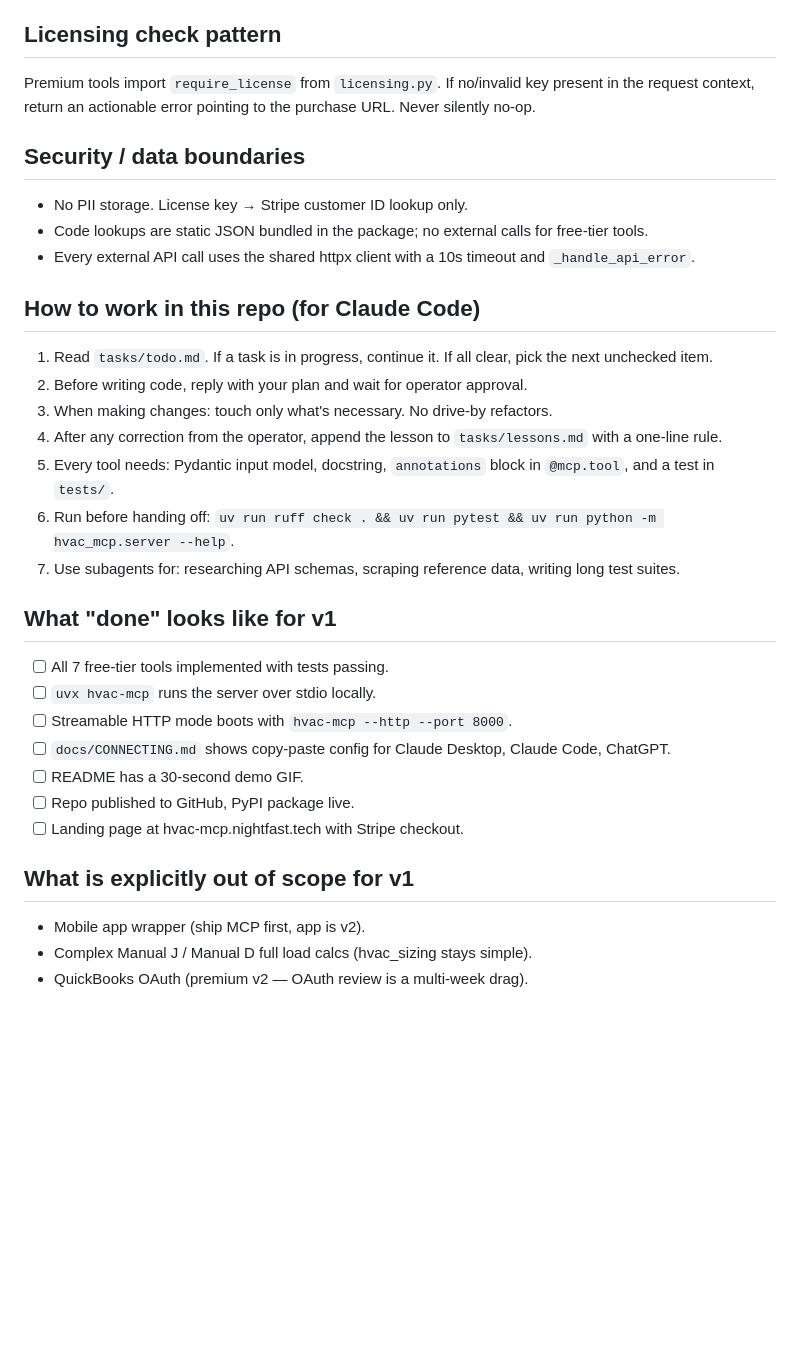
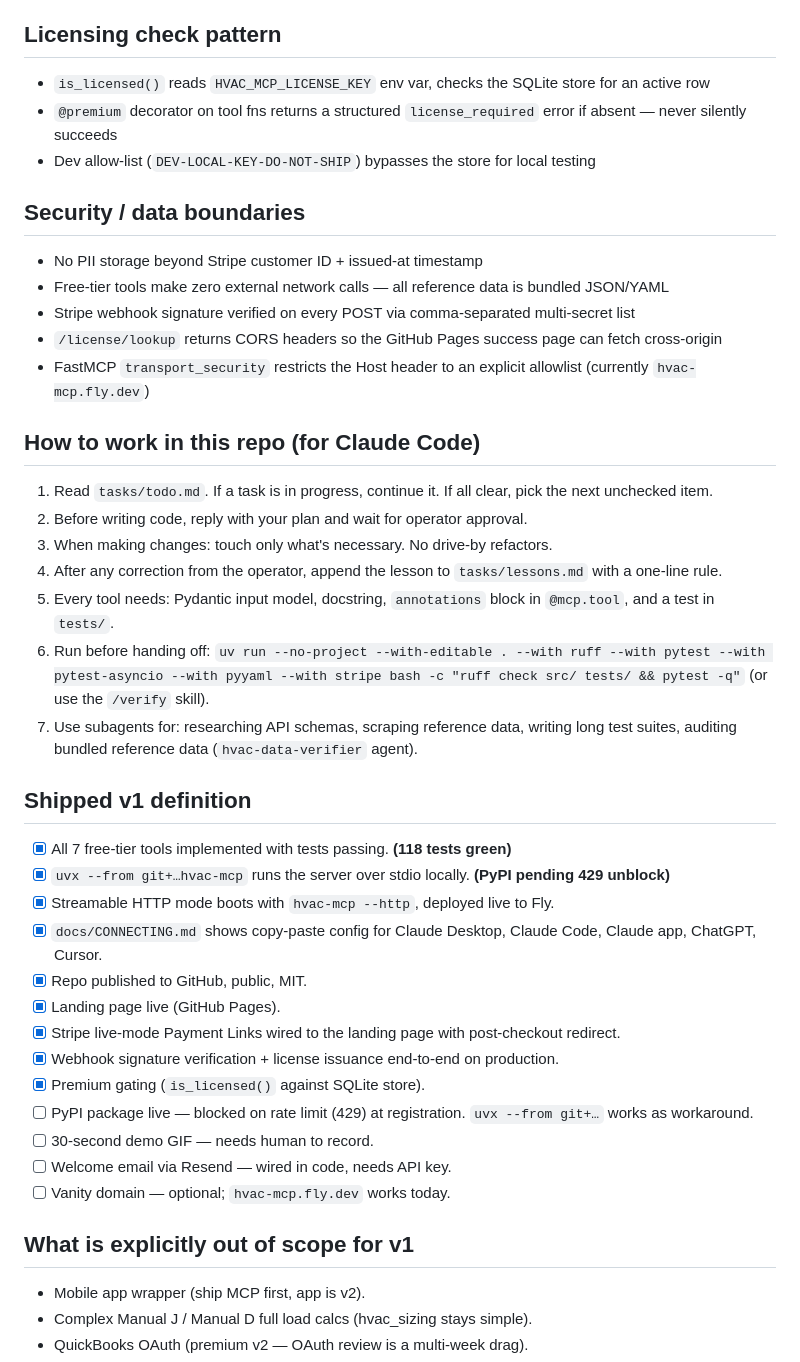
Before and after one commit to NightFast-app/hvac-mcp, a Markdown page: CLAUDE.md, the part around one of its changes. GitHub-like rendering; blank space fills up the shorter version.

```diff
--- a/CLAUDE.md
+++ b/CLAUDE.md
@@ -88,31 +155,46 @@ Tools are `{service}_{action}` — always prefixed `hvac_` so they don't collide
 
 ## Licensing check pattern
-Premium tools import `require_license` from `licensing.py`. If no/invalid key present in the request context, return an actionable error pointing to the purchase URL. Never silently no-op.
+
+- `is_licensed()` reads `HVAC_MCP_LICENSE_KEY` env var, checks the SQLite store for an active row
+- `@premium` decorator on tool fns returns a structured `license_required` error if absent — never silently succeeds
+- Dev allow-list (`DEV-LOCAL-KEY-DO-NOT-SHIP`) bypasses the store for local testing
 
 ## Security / data boundaries
-- No PII storage. License key → Stripe customer ID lookup only.
-- Code lookups are static JSON bundled in the package; no external calls for free-tier tools.
-- Every external API call uses the shared httpx client with a 10s timeout and `_handle_api_error`.
+
+- No PII storage beyond Stripe customer ID + issued-at timestamp
+- Free-tier tools make zero external network calls — all reference data is bundled JSON/YAML
+- Stripe webhook signature verified on every POST via comma-separated multi-secret list
+- `/license/lookup` returns CORS headers so the GitHub Pages success page can fetch cross-origin
+- FastMCP `transport_security` restricts the Host header to an explicit allowlist (currently `hvac-mcp.fly.dev`)
 
 ## How to work in this repo (for Claude Code)
+
 1. Read `tasks/todo.md`. If a task is in progress, continue it. If all clear, pick the next unchecked item.
 2. Before writing code, reply with your plan and wait for operator approval.
 3. When making changes: touch only what's necessary. No drive-by refactors.
 4. After any correction from the operator, append the lesson to `tasks/lessons.md` with a one-line rule.
 5. Every tool needs: Pydantic input model, docstring, `annotations` block in `@mcp.tool`, and a test in `tests/`.
-6. Run before handing off: `uv run ruff check . && uv run pytest && uv run python -m hvac_mcp.server --help`.
-7. Use subagents for: researching API schemas, scraping reference data, writing long test suites.
+6. Run before handing off: `uv run --no-project --with-editable . --with ruff --with pytest --with pytest-asyncio --with pyyaml --with stripe bash -c "ruff check src/ tests/ && pytest -q"` (or use the `/verify` skill).
+7. Use subagents for: researching API schemas, scraping reference data, writing long test suites, auditing bundled reference data (`hvac-data-verifier` agent).
 
-## What "done" looks like for v1
-- [ ] All 7 free-tier tools implemented with tests passing.
-- [ ] `uvx hvac-mcp` runs the server over stdio locally.
-- [ ] Streamable HTTP mode boots with `hvac-mcp --http --port 8000`.
-- [ ] `docs/CONNECTING.md` shows copy-paste config for Claude Desktop, Claude Code, ChatGPT.
-- [ ] README has a 30-second demo GIF.
-- [ ] Repo published to GitHub, PyPI package live.
-- [ ] Landing page at hvac-mcp.nightfast.tech with Stripe checkout.
+## Shipped v1 definition
+
+- [x] All 7 free-tier tools implemented with tests passing. **(118 tests green)**
+- [x] `uvx --from git+…hvac-mcp` runs the server over stdio locally. **(PyPI pending 429 unblock)**
+- [x] Streamable HTTP mode boots with `hvac-mcp --http`, deployed live to Fly.
+- [x] `docs/CONNECTING.md` shows copy-paste config for Claude Desktop, Claude Code, Claude app, ChatGPT, Cursor.
+- [x] Repo published to GitHub, public, MIT.
+- [x] Landing page live (GitHub Pages).
+- [x] Stripe live-mode Payment Links wired to the landing page with post-checkout redirect.
+- [x] Webhook signature verification + license issuance end-to-end on production.
+- [x] Premium gating (`is_licensed()` against SQLite store).
+- [ ] PyPI package live — blocked on rate limit (429) at registration. `uvx --from git+…` works as workaround.
+- [ ] 30-second demo GIF — needs human to record.
+- [ ] Welcome email via Resend — wired in code, needs API key.
+- [ ] Vanity domain — optional; `hvac-mcp.fly.dev` works today.
 
 ## What is explicitly out of scope for v1
+
 - Mobile app wrapper (ship MCP first, app is v2).
 - Complex Manual J / Manual D full load calcs (hvac_sizing stays simple).
 - QuickBooks OAuth (premium v2 — OAuth review is a multi-week drag).
```
Also changed, not shown: other parts of CLAUDE.md (+107 -40 lines), .remember/core-memories.md (added, +70 -0 lines).
